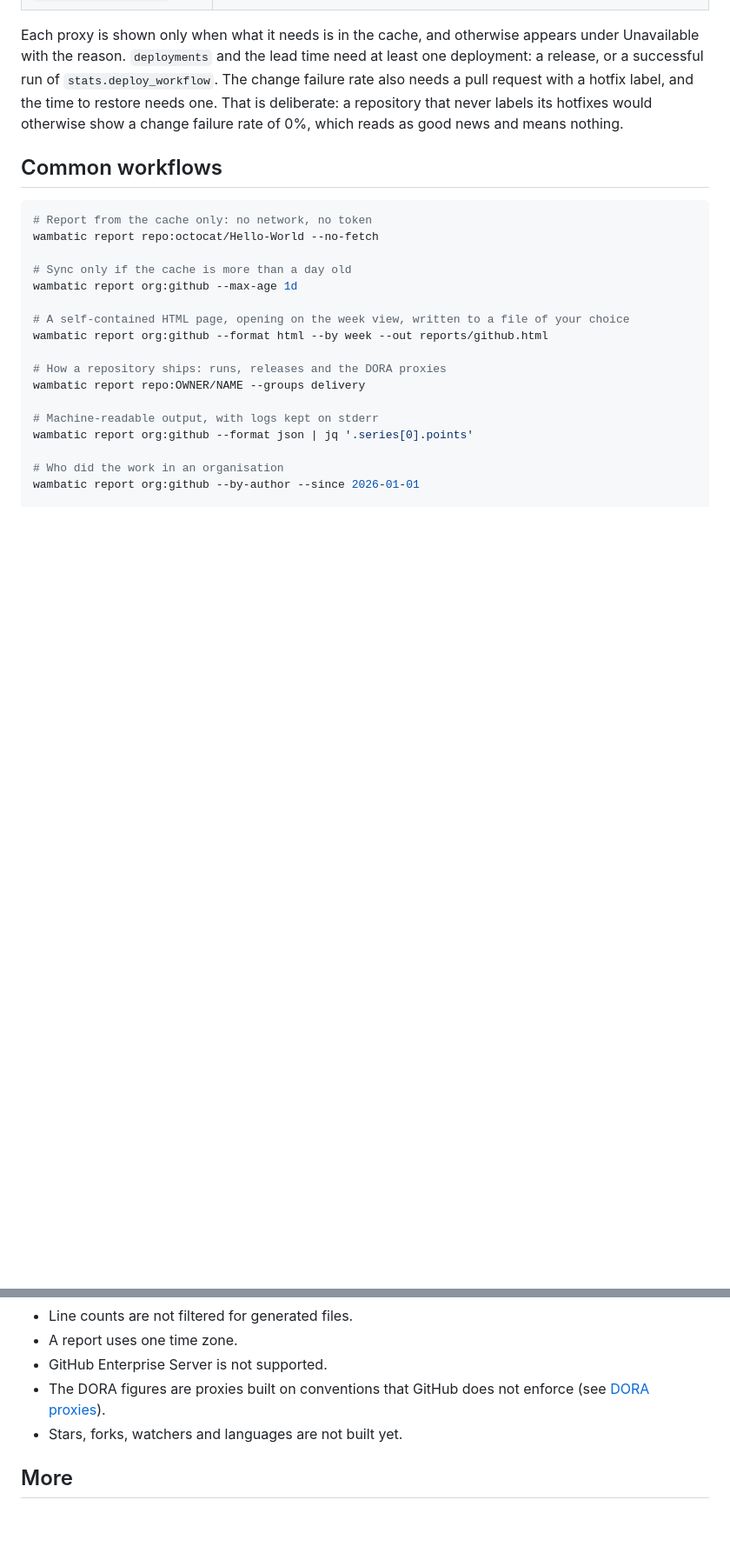
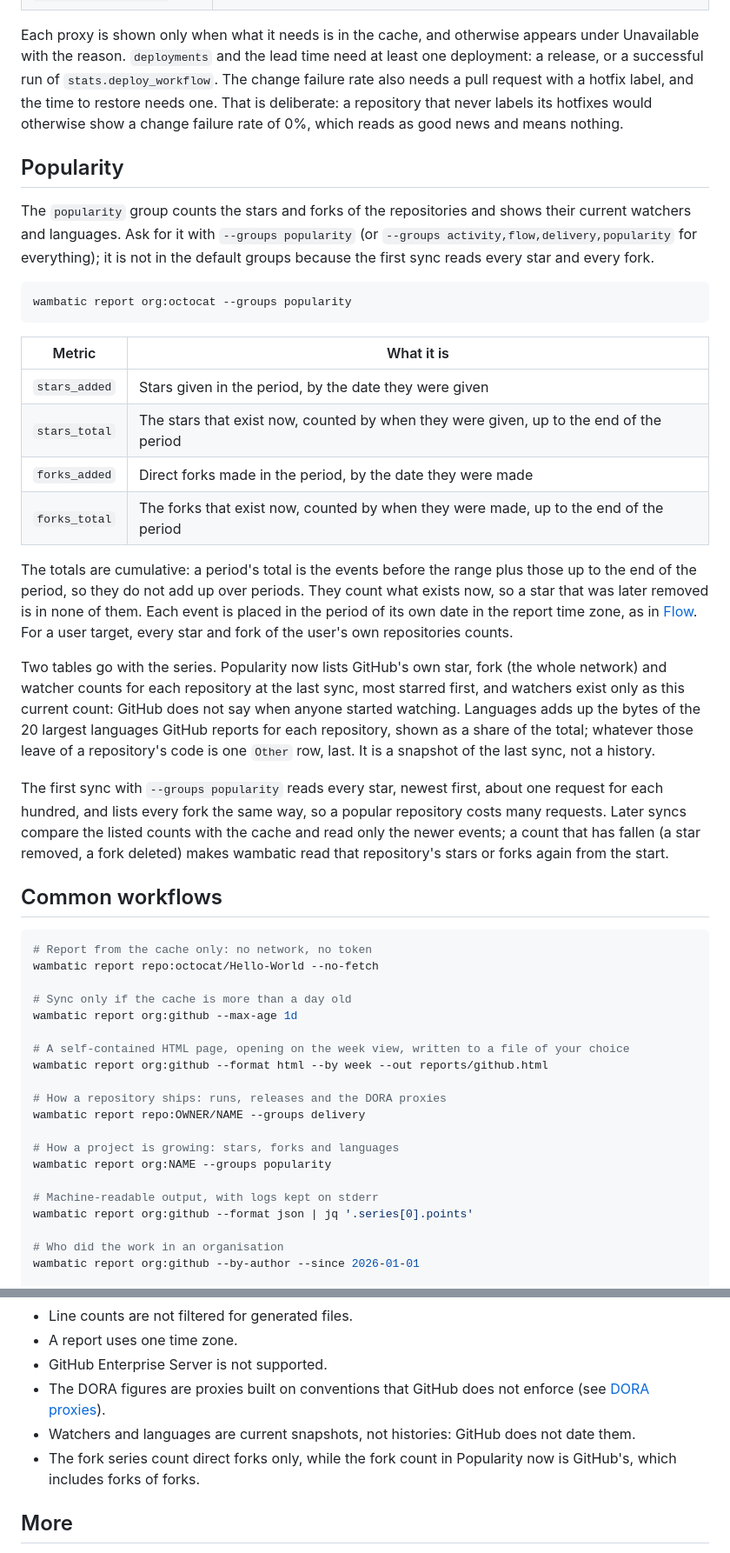
Before and after one commit to bnomis/gitstat, a Markdown page: README.md, 2 parts joined by grey strips. Shown at 87% size. GitHub-like rendering; blank space fills up the shorter version.

Commit message:
docs: describe the popularity group in the README
Co-Authored-By: Claude Sonnet 5.5 <noreply@anthropic.com>
Claude-Session: https://claude.ai/code/session_01XwU1yf4dxLoj1wxa5UGv67

````diff
--- a/README.md
+++ b/README.md
@@ -151,6 +152,27 @@ Each event is placed in the period of its own date in the report time zone, as i
 
 Each proxy is shown only when what it needs is in the cache, and otherwise appears under Unavailable with the reason. `deployments` and the lead time need at least one deployment: a release, or a successful run of `stats.deploy_workflow`. The change failure rate also needs a pull request with a hotfix label, and the time to restore needs one. That is deliberate: a repository that never labels its hotfixes would otherwise show a change failure rate of 0%, which reads as good news and means nothing.
 
+## Popularity
+
+The `popularity` group counts the stars and forks of the repositories and shows their current watchers and languages. Ask for it with `--groups popularity` (or `--groups activity,flow,delivery,popularity` for everything); it is not in the default groups because the first sync reads every star and every fork.
+
+```shell
+wambatic report org:octocat --groups popularity
+```
+
+| Metric | What it is |
+|--------|------------|
+| `stars_added` | Stars given in the period, by the date they were given |
+| `stars_total` | The stars that exist now, counted by when they were given, up to the end of the period |
+| `forks_added` | Direct forks made in the period, by the date they were made |
+| `forks_total` | The forks that exist now, counted by when they were made, up to the end of the period |
+
+The totals are cumulative: a period's total is the events before the range plus those up to the end of the period, so they do not add up over periods. They count what exists now, so a star that was later removed is in none of them. Each event is placed in the period of its own date in the report time zone, as in [Flow](#flow). For a user target, every star and fork of the user's own repositories counts.
+
+Two tables go with the series. Popularity now lists GitHub's own star, fork (the whole network) and watcher counts for each repository at the last sync, most starred first, and watchers exist only as this current count: GitHub does not say when anyone started watching. Languages adds up the bytes of the 20 largest languages GitHub reports for each repository, shown as a share of the total; whatever those leave of a repository's code is one `Other` row, last. It is a snapshot of the last sync, not a history.
+
+The first sync with `--groups popularity` reads every star, newest first, about one request for each hundred, and lists every fork the same way, so a popular repository costs many requests. Later syncs compare the listed counts with the cache and read only the newer events; a count that has fallen (a star removed, a fork deleted) makes wambatic read that repository's stars or forks again from the start.
+
 ## Common workflows
 
 ```shell
@@ -165,6 +187,9 @@ wambatic report org:github --format html --by week --out reports/github.html
 
 # How a repository ships: runs, releases and the DORA proxies
 wambatic report repo:OWNER/NAME --groups delivery
+
+# How a project is growing: stars, forks and languages
+wambatic report org:NAME --groups popularity
 
 # Machine-readable output, with logs kept on stderr
 wambatic report org:github --format json | jq '.series[0].points'
@@ -292,7 +317,8 @@ Each failure prints one line to stderr that says what to do, such as setting `GI
 - A report uses one time zone.
 - GitHub Enterprise Server is not supported.
 - The DORA figures are proxies built on conventions that GitHub does not enforce (see [DORA proxies](#dora-proxies)).
-- Stars, forks, watchers and languages are not built yet.
+- Watchers and languages are current snapshots, not histories: GitHub does not date them.
+- The fork series count direct forks only, while the fork count in Popularity now is GitHub's, which includes forks of forks.
 
 ## More
 
````
Also changed, not shown: other parts of README.md (+8 -7 lines).
